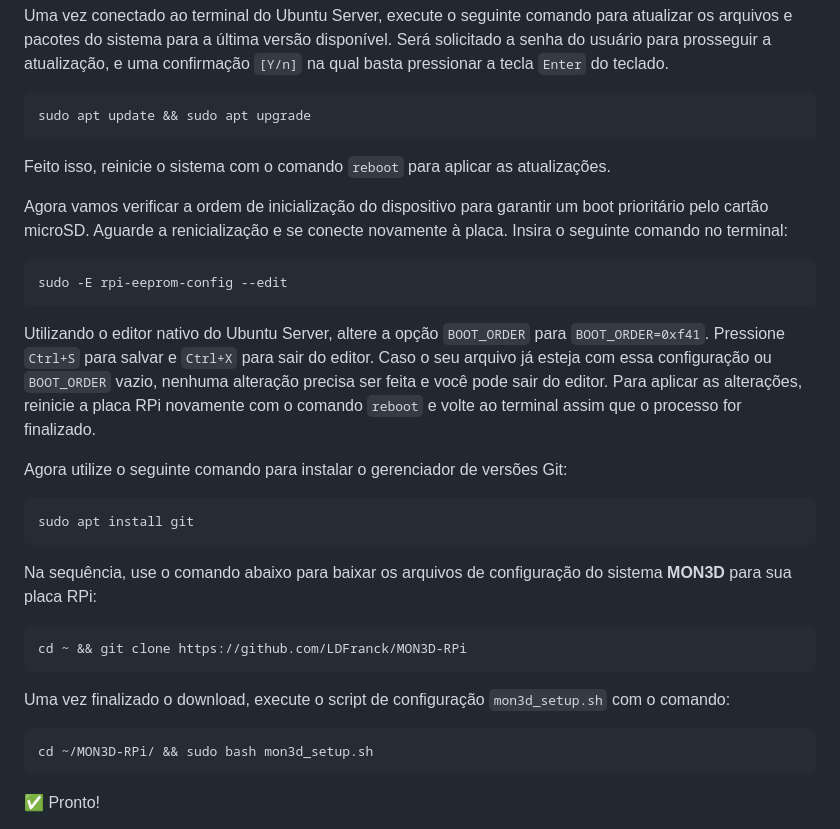
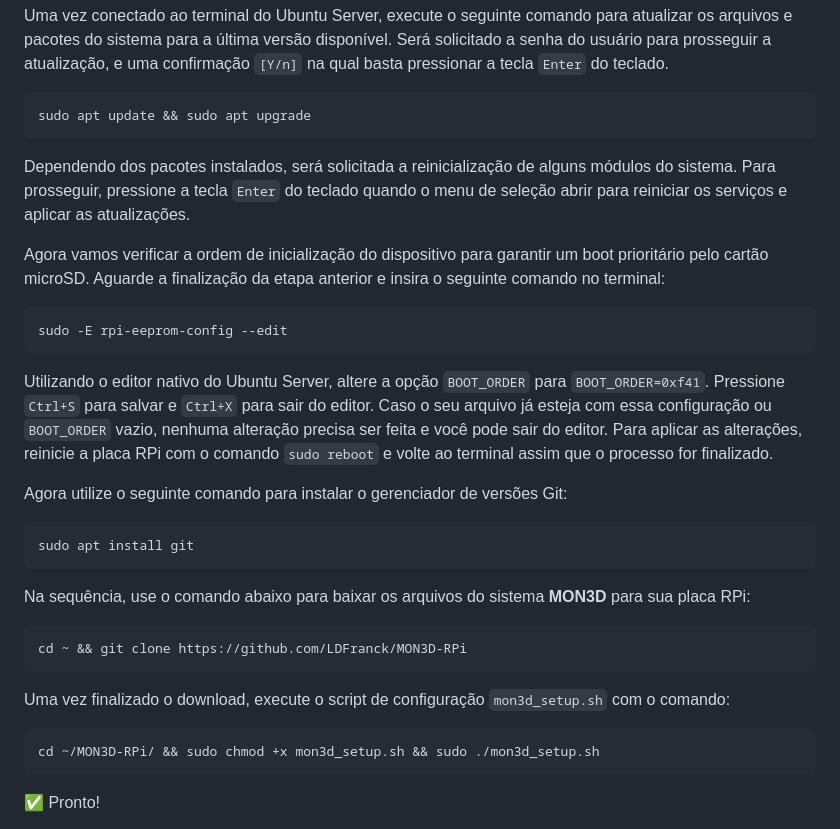
Before and after one commit to LDFranck/MON3D-RPi, a Markdown page: README.md, the part around the change. GitHub-like rendering.

````diff
--- a/README.md
+++ b/README.md
@@ -22,25 +22,25 @@ Uma vez conectado ao terminal do Ubuntu Server, execute o seguinte comando para
 ```
 sudo apt update && sudo apt upgrade
 ```
-Feito isso, reinicie o sistema com o comando `reboot` para aplicar as atualizações.
+Dependendo dos pacotes instalados, será solicitada a reinicialização de alguns módulos do sistema. Para prosseguir, pressione a tecla `Enter` do teclado quando o menu de seleção abrir para reiniciar os serviços e aplicar as atualizações.
 
-Agora vamos verificar a ordem de inicialização do dispositivo para garantir um boot prioritário pelo cartão microSD. Aguarde a renicialização e se conecte novamente à placa. Insira o seguinte comando no terminal:
+Agora vamos verificar a ordem de inicialização do dispositivo para garantir um boot prioritário pelo cartão microSD. Aguarde a finalização da etapa anterior e insira o seguinte comando no terminal:
 ```
 sudo -E rpi-eeprom-config --edit
 ```
-Utilizando o editor nativo do Ubuntu Server, altere a opção `BOOT_ORDER` para `BOOT_ORDER=0xf41`. Pressione `Ctrl+S` para salvar e `Ctrl+X` para sair do editor. Caso o seu arquivo já esteja com essa configuração ou `BOOT_ORDER` vazio, nenhuma alteração precisa ser feita e você pode sair do editor. Para aplicar as alterações, reinicie a placa RPi novamente com o comando `reboot` e volte ao terminal assim que o processo for finalizado.
+Utilizando o editor nativo do Ubuntu Server, altere a opção `BOOT_ORDER` para `BOOT_ORDER=0xf41`. Pressione `Ctrl+S` para salvar e `Ctrl+X` para sair do editor. Caso o seu arquivo já esteja com essa configuração ou `BOOT_ORDER` vazio, nenhuma alteração precisa ser feita e você pode sair do editor. Para aplicar as alterações, reinicie a placa RPi com o comando `sudo reboot` e volte ao terminal assim que o processo for finalizado.
 
 Agora utilize o seguinte comando para instalar o gerenciador de versões Git:
 ```
 sudo apt install git
 ```
-Na sequência, use o comando abaixo para baixar os arquivos de configuração do sistema **MON3D** para sua placa RPi:
+Na sequência, use o comando abaixo para baixar os arquivos do sistema **MON3D** para sua placa RPi:
 ```
 cd ~ && git clone https://github.com/LDFranck/MON3D-RPi
 ```
 Uma vez finalizado o download, execute o script de configuração `mon3d_setup.sh` com o comando:
 ```
-cd ~/MON3D-RPi/ && sudo bash mon3d_setup.sh
+cd ~/MON3D-RPi/ && sudo chmod +x mon3d_setup.sh && sudo ./mon3d_setup.sh
 ```
 ✅ Pronto!
 
````
